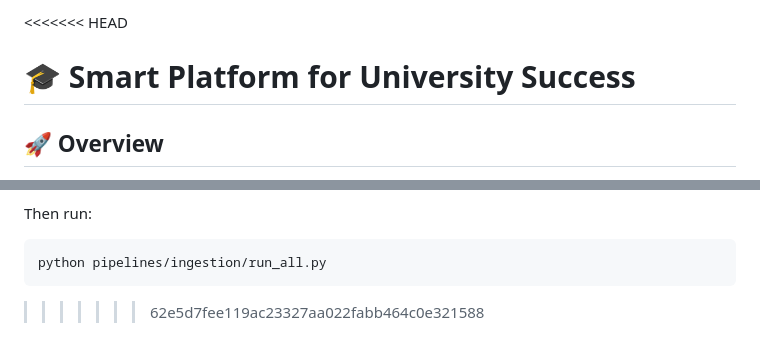
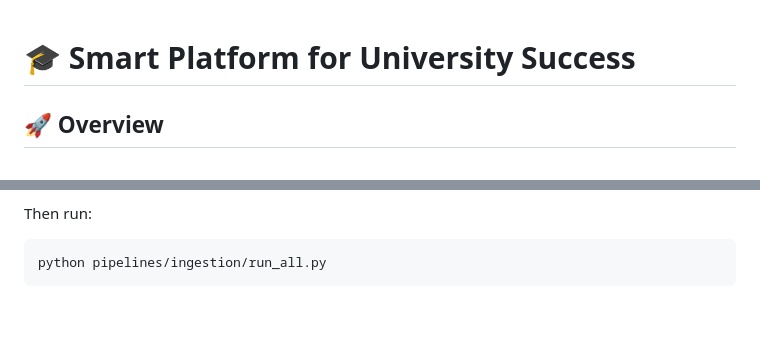
Before and after one commit to SoumiaZahir/AgileOps, a Markdown page: README.md, 2 parts joined by grey strips. Drawn GitHub-style; blank space fills up the shorter version.

````diff
--- a/README.md
+++ b/README.md
@@ -1,4 +1,3 @@
-<<<<<<< HEAD
 # 🎓 Smart Platform for University Success
 
 ## 🚀 Overview
@@ -122,4 +121,3 @@ Then run:
 ```bash
 python pipelines/ingestion/run_all.py
 ```
->>>>>>> 62e5d7fee119ac23327aa022fabb464c0e321588
````
